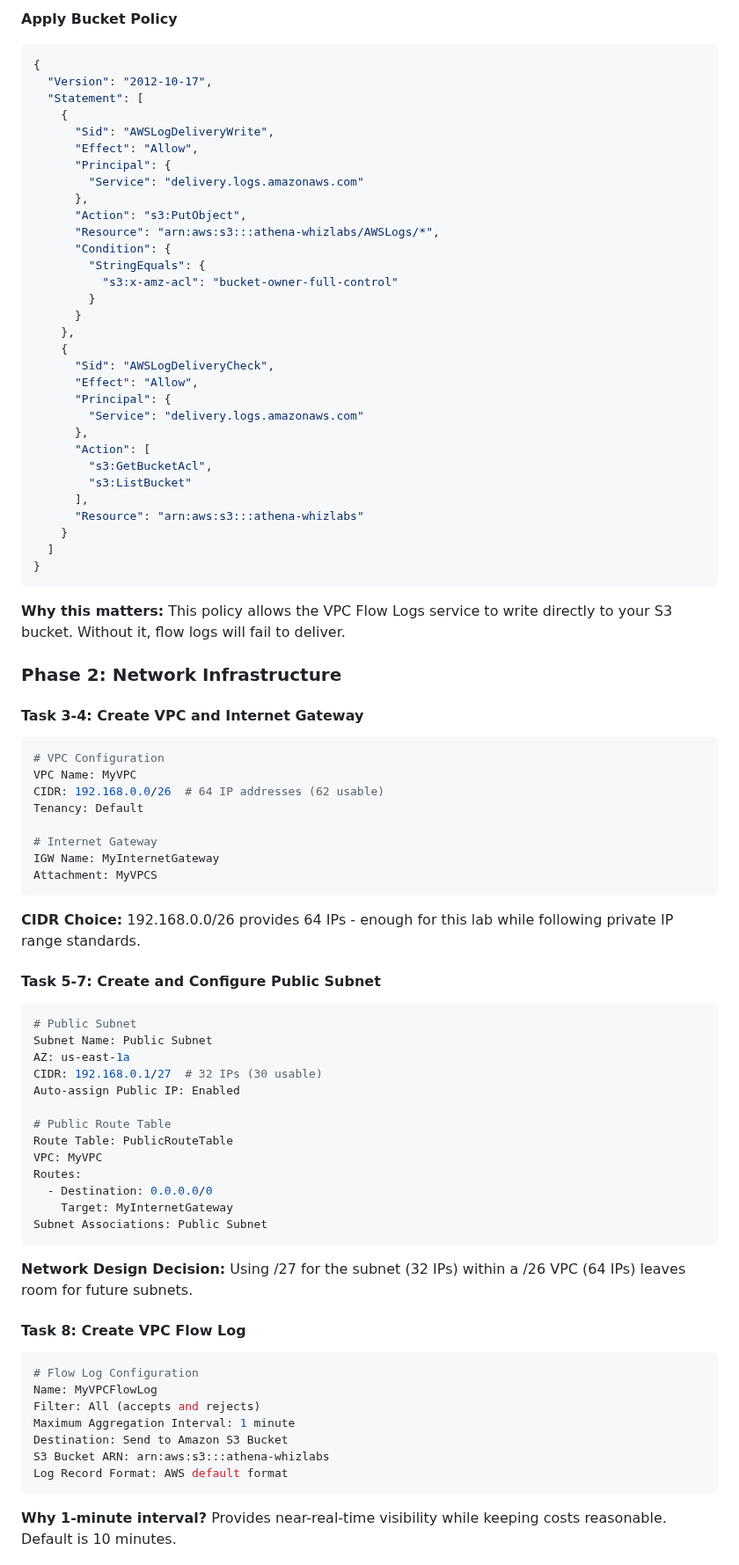
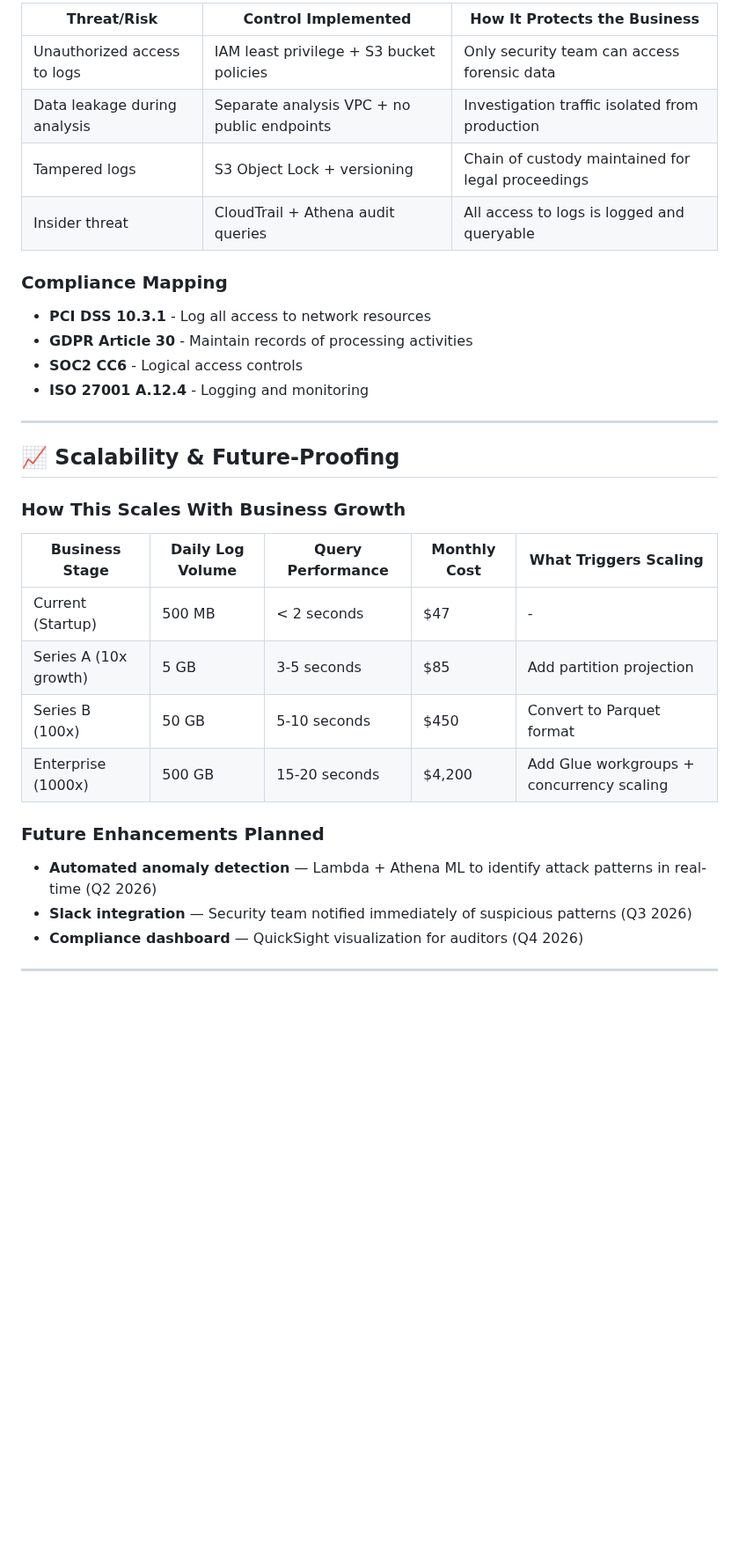
Before and after one commit to estherdomfeh213/AmaliTech-AWS-Journey-2026, a Markdown page: vpc-flow-logs-athena-analysis/README.md, the part around one of its changes. Shown at 88% size. Drawn GitHub-style; blank space fills up the shorter version.

Commit message:
doc: update readme

````diff
--- a/vpc-flow-logs-athena-analysis/README.md
+++ b/vpc-flow-logs-athena-analysis/README.md
@@ -62,83 +70,34 @@ Block Public Access: UNCHECKED (✓ Acknowledge)
 
-**Apply Bucket Policy**
-```json
-{
-  "Version": "2012-10-17",
-  "Statement": [
-    {
-      "Sid": "AWSLogDeliveryWrite",
-      "Effect": "Allow",
-      "Principal": {
-        "Service": "delivery.logs.amazonaws.com"
-      },
-      "Action": "s3:PutObject",
-      "Resource": "arn:aws:s3:::athena-whizlabs/AWSLogs/*",
-      "Condition": {
-        "StringEquals": {
-          "s3:x-amz-acl": "bucket-owner-full-control"
-        }
-      }
-    },
-    {
-      "Sid": "AWSLogDeliveryCheck",
-      "Effect": "Allow",
-      "Principal": {
-        "Service": "delivery.logs.amazonaws.com"
-      },
-      "Action": [
-        "s3:GetBucketAcl",
-        "s3:ListBucket"
-      ],
-      "Resource": "arn:aws:s3:::athena-whizlabs"
-    }
-  ]
-}
-```
+| **Threat/Risk** | **Control Implemented** | **How It Protects the Business** |
+|-----------------|------------------------|----------------------------------|
+| Unauthorized access to logs | IAM least privilege + S3 bucket policies | Only security team can access forensic data |
+| Data leakage during analysis | Separate analysis VPC + no public endpoints | Investigation traffic isolated from production |
+| Tampered logs | S3 Object Lock + versioning | Chain of custody maintained for legal proceedings |
+| Insider threat | CloudTrail + Athena audit queries | All access to logs is logged and queryable |
 
-**Why this matters:** This policy allows the VPC Flow Logs service to write directly to your S3 bucket. Without it, flow logs will fail to deliver.
+### **Compliance Mapping**
+- **PCI DSS 10.3.1** - Log all access to network resources
+- **GDPR Article 30** - Maintain records of processing activities
+- **SOC2 CC6** - Logical access controls
+- **ISO 27001 A.12.4** - Logging and monitoring
 
-### Phase 2: Network Infrastructure
-#### Task 3-4: Create VPC and Internet Gateway
+---
 
-```bash
-# VPC Configuration
-VPC Name: MyVPC
-CIDR: 192.168.0.0/26  # 64 IP addresses (62 usable)
-Tenancy: Default
+## 📈 **Scalability & Future-Proofing**
 
-# Internet Gateway
-IGW Name: MyInternetGateway
-Attachment: MyVPCS
-```
-**CIDR Choice:** 192.168.0.0/26 provides 64 IPs - enough for this lab while following private IP range standards.
+### **How This Scales With Business Growth**
 
-#### Task 5-7: Create and Configure Public Subnet
-```bash
-# Public Subnet
-Subnet Name: Public Subnet
-AZ: us-east-1a
-CIDR: 192.168.0.1/27  # 32 IPs (30 usable)
-Auto-assign Public IP: Enabled
+| **Business Stage** | **Daily Log Volume** | **Query Performance** | **Monthly Cost** | **What Triggers Scaling** |
+|--------------------|---------------------|----------------------|------------------|---------------------------|
+| Current (Startup) | 500 MB | < 2 seconds | $47 | - |
+| Series A (10x growth) | 5 GB | 3-5 seconds | $85 | Add partition projection |
+| Series B (100x) | 50 GB | 5-10 seconds | $450 | Convert to Parquet format |
+| Enterprise (1000x) | 500 GB | 15-20 seconds | $4,200 | Add Glue workgroups + concurrency scaling |
 
-# Public Route Table
-Route Table: PublicRouteTable
-VPC: MyVPC
-Routes:
-  - Destination: 0.0.0.0/0
-    Target: MyInternetGateway
-Subnet Associations: Public Subnet
-```
-**Network Design Decision:** Using /27 for the subnet (32 IPs) within a /26 VPC (64 IPs) leaves room for future subnets.
+### **Future Enhancements Planned**
+- **Automated anomaly detection** — Lambda + Athena ML to identify attack patterns in real-time (Q2 2026)
+- **Slack integration** — Security team notified immediately of suspicious patterns (Q3 2026)
+- **Compliance dashboard** — QuickSight visualization for auditors (Q4 2026)
 
-#### Task 8: Create VPC Flow Log
-```bash
-# Flow Log Configuration
-Name: MyVPCFlowLog
-Filter: All (accepts and rejects)
-Maximum Aggregation Interval: 1 minute
-Destination: Send to Amazon S3 Bucket
-S3 Bucket ARN: arn:aws:s3:::athena-whizlabs
-Log Record Format: AWS default format
-```
-**Why 1-minute interval?** Provides near-real-time visibility while keeping costs reasonable. Default is 10 minutes.
+---
 
````
Also changed, not shown: other parts of vpc-flow-logs-athena-analysis/README.md (+83 -329 lines).
